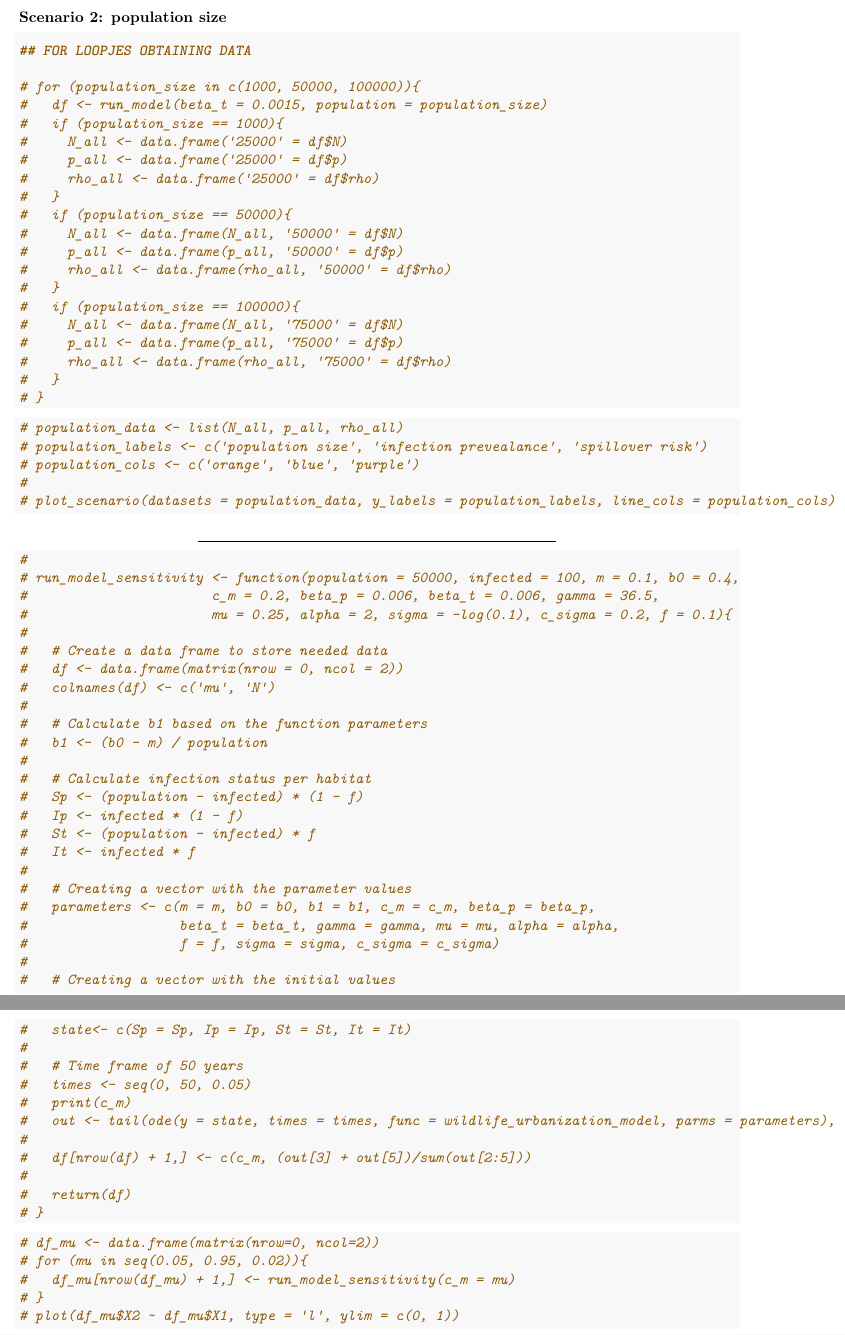
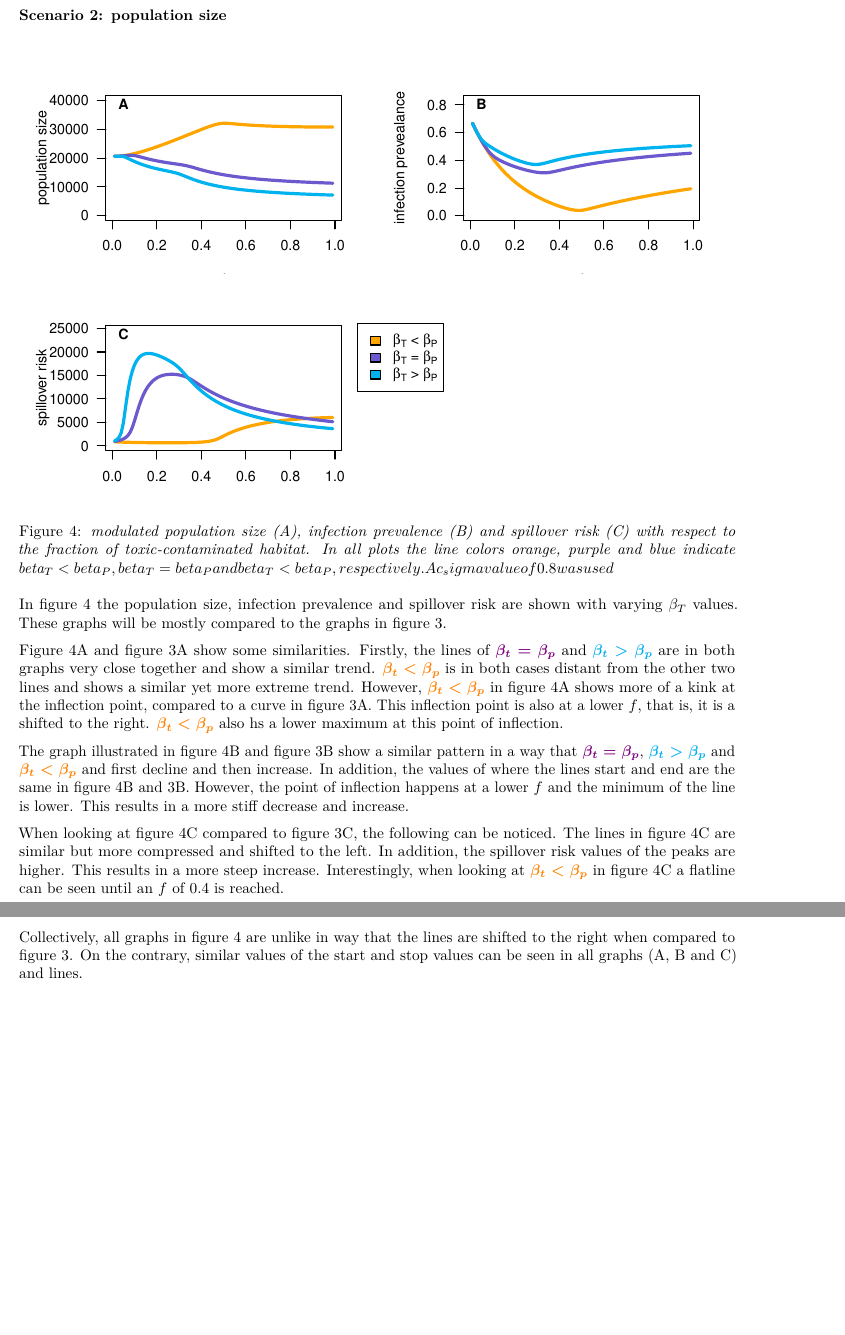
Before and after one commit to JobMaathuis/Thema08, an R Markdown document (EndAssignment/EndAssignment.Rmd): two parts of pages 6 and 7 of 12 before the commit and two parts of pages 6 and 7 of 11 after it, joined at a grey line, cut so that both start at the same text, the shorter picture padded with empty space. Rendered offline with R 4.5, knitr and Pandoc, then LaTeX, with nearby package versions.

Commit message:
added c_sigma = 0.2 to result section and made an obtain_data() function

````diff
--- a/EndAssignment/EndAssignment.Rmd
+++ b/EndAssignment/EndAssignment.Rmd
@@ -23,7 +23,7 @@ In this section the methods will be discussed. This is divided into two parts: t
 The code used in this project is written used R version 4.1.3. In R the DeSolve package (version 1.32) is imported in order to model the differential equations, which are shown below.
 
 The model is set-up using the following differential equations:
-```{r, echo=FALSE, fig.cap="caption.....", out.width = '70%'}
+```{r, echo=FALSE, fig.cap="\\textit{differential equations used by the model. Each differential equation is highlighted by different color; green represents demography paramters, orange represents infection paramters and purple represents movement paramters. Each equation calculates the population size of a different group. The groups are: susceptible animals in a pristine habitat ($S_P$), infected animals in a pristine habitat ($I_P$,) susceptible animals in a toxic contaminated habit ($S_T$) and infected aminals in a toxid contamindated area ($I_T$)}. Image obtained from SOURCE", out.width = '70%'}
 knitr::include_graphics("./images/ODE.png")
 ```
 In figure 1 four differential equations are shown. Firstly, $\frac {dS_P}{dt}$ calculates the population size of the susceptible (S) flying foxes which are located in a pristine (P) area. Secondly, $\frac {dI_P}{dt}$ calculates the mount of infected (I) flying foxes in a pristine (P) area. Thirdly, $\frac {dS_T}{dt}$ calculates the amount of flying foxes which are susceptible (S) and in a toxic (T) area. Lastly, $\frac {dI_T}{dt}$ calculates the population size of the flying foxes which are infected (I) and located in a toxic area (T)
@@ -31,9 +31,11 @@ In figure 1 four differential equations are shown. Firstly, $\frac {dS_P}{dt}$ c
 Additionally, in figure 1 parts of the differential equations are coloured. Each colour represents a different process which may affect the population size with that infection status and habitat. Green is used to indicate demography, orange to indicate infection and purple to indicate movement.
 
 Each equation is broken down into its parameters and listed below:
-```{r, echo=FALSE, fig.cap="caption.....", out.width = '70%'}
+
+```{r, echo=FALSE, fig.cap="\\textit{all of the paramters, definitoins, units and values used in the differential equations. The paramters are divided by demography, infection and movement. Image is obtained from SOURCE} ", out.width = '70%'}
 knitr::include_graphics("./images/parameters.png")
 ```
+
 As shown in figure 2;  $\beta_T$, $f$ and $\text{population size}$ show variable values. This is based on the different scenarios that are being modulated. In both scenarios (to be discussed shortly) $f$ is being changed, ranging from 0.01 to 0.99 (in steps of 0.01). This is the  amount of landscape that is contaminated by toxicants. For each $f$, the model is run for a timespan of 50 years and the last values are used. This timespan is chosen because all of the differential equations are then at equilibrium. Furthermore, for each scenario the population size, infection prevalence and spillover risk are being calculated using the following formulas: $$\text{Population size} = S_P + I_P + S_T + I_T$$
 $$\text{Infection prevelance} = \frac {I_T}{\text{population size}} $$
 $$\text{Spillover risk} = \frac {I_T}{f} $$
@@ -156,9 +159,7 @@ plot_scenario <- function(datasets, y_labels, line_cols, legends){
-```{r loopfunction, echo=FALSE}
+```{r loopfunction2, echo=FALSE}
 ## FOR LOOPJES OBTAINING DATA
-
-for (beta_t in c(0.0015, 0.006, 0.0105)){
-  df <- run_model(beta_t = beta_t)
-  if (beta_t == 0.0015){
-    N_all <- data.frame('0.0015' = df$N)
-    p_all <- data.frame('0.0015' = df$p)
-    rho_all <- data.frame('0.0015' = df$rho)
+obtain_data <- function(c_sigma){
+  for (beta_t in c(0.0015, 0.006, 0.0105)){
+    df <- run_model(beta_t = beta_t, c_sigma = c_sigma)
+    if (beta_t == 0.0015){
+      population_all <- data.frame('0.0015' = df$N)
@@ -165,16 +179,5 @@ for (beta_t in c(0.0015, 0.006, 0.0105)){
   }
-  if (beta_t == 0.006){
-    N_all <- data.frame(N_all, '0.006' = df$N)
-    p_all <- data.frame(p_all, '0.006' = df$p)
-    rho_all <- data.frame(rho_all, '0.006' = df$rho)
-  }
-  if (beta_t == 0.0105){
-    N_all <- data.frame(N_all, '0.0105' = df$N)
-    p_all <- data.frame(p_all, '0.0105' = df$p)
-    rho_all <- data.frame(rho_all, '0.0105' = df$rho)
-  }
+  return(list(population_all, infection_all, spillover_all))
 }
 ```
 
-```{r beta_t_scenarios,echo=FALSE, fig.cap='beta_t scenarios', fig.width=7}
-beta_t_data <- list(N_all, p_all, rho_all)
@@ -180,0 +185 @@ beta_t_data <- list(N_all, p_all, rho_all)
+```{r beta_t_scenarios, echo=FALSE, fig.cap='\\textit{modulated population size (A), infection prevalence (B) and spillover risk (C) with respect to the fraction of toxic-contaminated habitat. In all plots the line colors orange, purple and blue indicate beta_T < beta_P, beta_T = beta_P and beta_T < beta_P, respectively. A c_sigma value of 0.2 was used}', fig.width=7}
@@ -201,22 +207,10 @@ Altogether it seems like a similar trend in all graphs can be seen.\textcolor{vi
 
 ### Scenario 2: population size
 
-```{r}
-## FOR LOOPJES OBTAINING DATA
+```{r c_sigma_scenarios ,echo=FALSE, fig.cap='\\textit{modulated population size (A), infection prevalence (B) and spillover risk (C) with respect to the fraction of toxic-contaminated habitat. In all plots the line colors orange, purple and blue indicate beta_T < beta_P, beta_T = beta_P and beta_T < beta_P, respectively. A c_sigma value of 0.8 was used}', fig.width=7}
+beta_t_data <- obtain_data(c_sigma = 0.8)
+beta_t_labels <- c('population size', 'infection prevealance', 'spillover risk')
+beta_t_cols <- c('orange', 'slateblue', 'deepskyblue2')
+beta_t_legends <- c(expression(paste(beta[T], " < ", beta[P])),expression(paste(beta[T], " = ", beta[P])),
+                    expression(paste(beta[T], " > ", beta[P])))
 
-# for (population_size in c(1000, 50000, 100000)){
-#   df <- run_model(beta_t = 0.0015, population = population_size)
-#   if (population_size == 1000){
-#     N_all <- data.frame('25000' = df$N)
-#     p_all <- data.frame('25000' = df$p)
-#     rho_all <- data.frame('25000' = df$rho)
-#   }
-#   if (population_size == 50000){
-#     N_all <- data.frame(N_all, '50000' = df$N)
-#     p_all <- data.frame(p_all, '50000' = df$p)
-#     rho_all <- data.frame(rho_all, '50000' = df$rho)
-#   }
-#   if (population_size == 100000){
-#     N_all <- data.frame(N_all, '75000' = df$N)
-#     p_all <- data.frame(p_all, '75000' = df$p)
-#     rho_all <- data.frame(rho_all, '75000' = df$rho)
@@ -225,65 +222,14 @@ Altogether it seems like a similar trend in all graphs can be seen.\textcolor{vi
 ```
 
-```{r}
-# population_data <- list(N_all, p_all, rho_all)
-# population_labels <- c('population size', 'infection prevealance', 'spillover risk')
-# population_cols <- c('orange', 'blue', 'purple')
-#
-# plot_scenario(datasets = population_data, y_labels = population_labels, line_cols = population_cols)
-```
+In figure 4 the population size, infection prevalence and spillover risk are shown with varying $\beta_T$ values. These graphs will be mostly compared to the graphs in figure 3.
 
+Figure 4A and figure 3A show some similarities. Firstly, the lines of \textcolor{violet}{\boldmath$\beta_t = \beta_p$} and \textcolor{cyan}{\boldmath$\beta_t > \beta_p$} are in both graphs very close together and show a similar trend. \textcolor{orange}{\boldmath$\beta_t < \beta_p$} is in both cases distant from the other two lines and shows a similar yet more extreme trend. However, \textcolor{orange}{\boldmath$\beta_t < \beta_p$} in figure 4A shows more of a kink at the inflection point, compared to a curve in figure 3A. This inflection point is also at a lower $f$, that is, it is a shifted to the right. \textcolor{orange}{\boldmath$\beta_t < \beta_p$} also hs a lower maximum at this point of inflection.
 
+The graph illustrated in figure 4B and figure 3B show a similar pattern in a way that  \textcolor{violet}{\boldmath$\beta_t = \beta_p$}, \textcolor{cyan}{\boldmath$\beta_t > \beta_p$} and \textcolor{orange}{\boldmath$\beta_t < \beta_p$} and first decline and then increase. In addition, the values of where the lines start and end are the same in figure 4B and 3B. However, the point of inflection happens at a lower $f$ and the minimum of the line is lower. This results in a more stiff decrease and increase.
 
-___________________________________________________
+When looking at figure 4C compared to figure 3C, the following can be noticed. The lines in figure 4C are similar but more compressed and shifted to the left. In addition, the spillover risk values of the peaks are higher. This results in a more steep increase. Interestingly, when looking at \textcolor{orange}{\boldmath$\beta_t < \beta_p$} in figure 4C a flatline can be seen until an $f$ of 0.4 is reached.
 
-
-
-```{r}
-#
-# run_model_sensitivity <- function(population = 50000, infected = 100, m = 0.1, b0 = 0.4,
-#                       c_m = 0.2, beta_p = 0.006, beta_t = 0.006, gamma = 36.5,
-#                       mu = 0.25, alpha = 2, sigma = -log(0.1), c_sigma = 0.2, f = 0.1){
-#
-#   # Create a data frame to store needed data
-#   df <- data.frame(matrix(nrow = 0, ncol = 2))
-#   colnames(df) <- c('mu', 'N')
-#
-#   # Calculate b1 based on the function parameters
-#   b1 <- (b0 - m) / population
-#
-#   # Calculate infection status per habitat
-#   Sp <- (population - infected) * (1 - f)
-#   Ip <- infected * (1 - f)
-#   St <- (population - infected) * f
-#   It <- infected * f
-#
-#   # Creating a vector with the parameter values
-#   parameters <- c(m = m, b0 = b0, b1 = b1, c_m = c_m, beta_p = beta_p,
-#                   beta_t = beta_t, gamma = gamma, mu = mu, alpha = alpha,
-#                   f = f, sigma = sigma, c_sigma = c_sigma)
-#
-#   # Creating a vector with the initial values
-#   state<- c(Sp = Sp, Ip = Ip, St = St, It = It)
-#
-#   # Time frame of 50 years
-#   times <- seq(0, 50, 0.05)
-#   print(c_m)
-#   out <- tail(ode(y = state, times = times, func = wildlife_urbanization_model, parms = parameters), 1)
-#
-#   df[nrow(df) + 1,] <- c(c_m, (out[3] + out[5])/sum(out[2:5]))
-#
-#   return(df)
-# }
-
-```
-
-```{r}
-# df_mu <- data.frame(matrix(nrow=0, ncol=2))
-# for (mu in seq(0.05, 0.95, 0.02)){
-#   df_mu[nrow(df_mu) + 1,] <- run_model_sensitivity(c_m = mu)
-# }
-# plot(df_mu$X2 ~ df_mu$X1, type = 'l', ylim = c(0, 1))
-```
+Collectively, all graphs in figure 4 are unlike in way that the lines are shifted to the right when compared to figure 3. On the contrary, similar values of the start and stop values can be seen in all graphs (A, B and C) and lines.
 
 
 \newpage
````
Also changed, not shown: EndAssignment/references.bib.txt (deleted, +0 -13 lines), EndAssignment/EndAssignment.pdf, EndAssignment/EndAssignment.Rmd (47 more changed lines), 1 other file.
